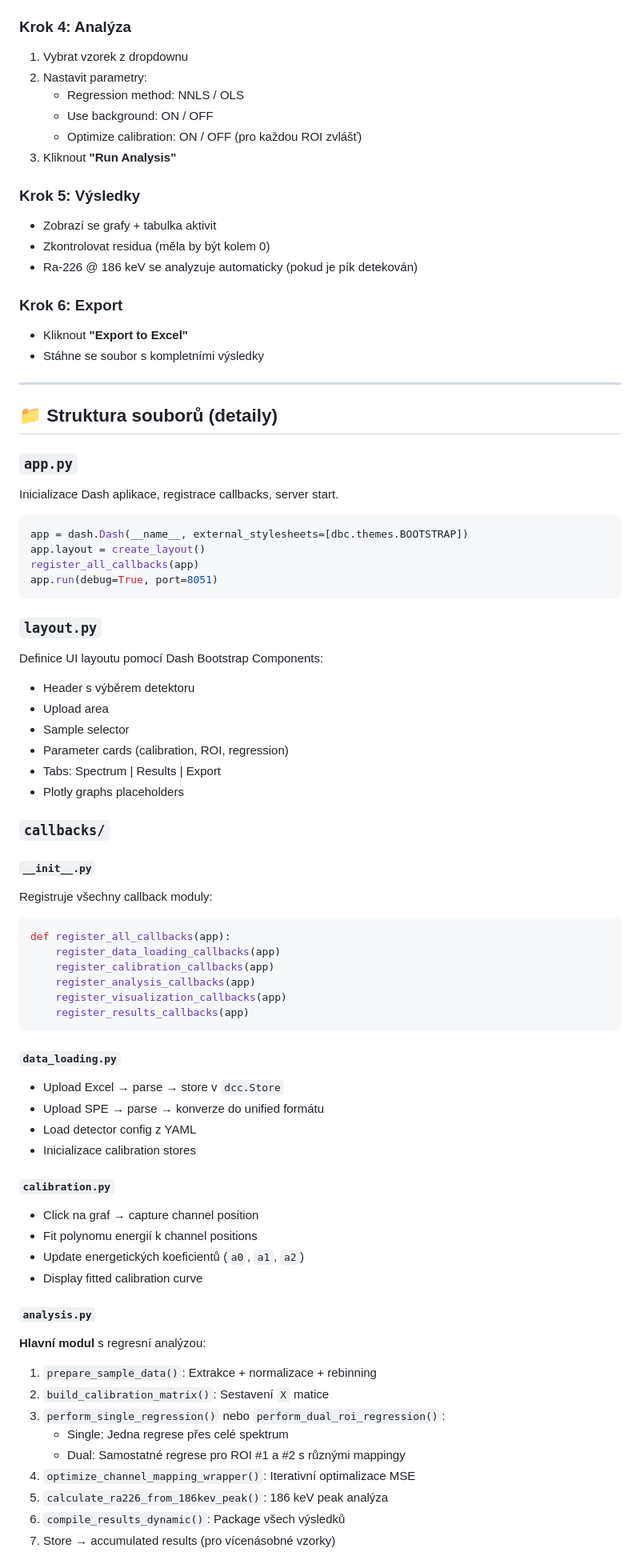
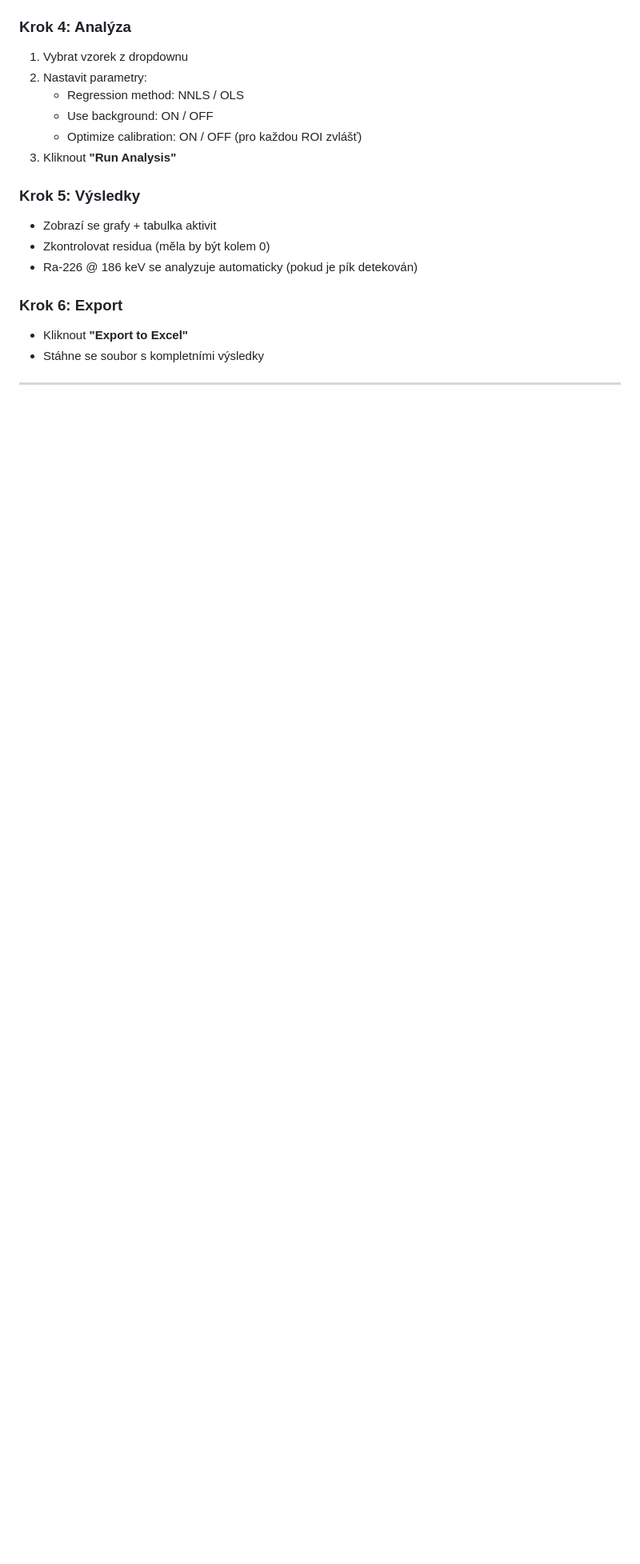
Before and after one commit to mihy-suro/Scint_stavmat, a Markdown page: app/README.md, the part around one of its changes. Shown at 80% size. GitHub-like rendering; blank space fills up the shorter version.

````diff
--- a/app/README.md
+++ b/app/README.md
@@ -419,62 +477,3 @@ Aplikace běží na `http://localhost:8051`
 
 ---
 
-## 📁 Struktura souborů (detaily)
-
-### `app.py`
-Inicializace Dash aplikace, registrace callbacks, server start.
-
-```python
-app = dash.Dash(__name__, external_stylesheets=[dbc.themes.BOOTSTRAP])
-app.layout = create_layout()
-register_all_callbacks(app)
-app.run(debug=True, port=8051)
-```
-
-### `layout.py`
-Definice UI layoutu pomocí Dash Bootstrap Components:
-- Header s výběrem detektoru
-- Upload area
-- Sample selector
-- Parameter cards (calibration, ROI, regression)
-- Tabs: Spectrum | Results | Export
-- Plotly graphs placeholders
-
-### `callbacks/`
-
-#### `__init__.py`
-Registruje všechny callback moduly:
-```python
-def register_all_callbacks(app):
-    register_data_loading_callbacks(app)
-    register_calibration_callbacks(app)
-    register_analysis_callbacks(app)
-    register_visualization_callbacks(app)
-    register_results_callbacks(app)
-```
-
-#### `data_loading.py`
-- Upload Excel → parse → store v `dcc.Store`
-- Upload SPE → parse → konverze do unified formátu
-- Load detector config z YAML
-- Inicializace calibration stores
-
-#### `calibration.py`
-- Click na graf → capture channel position
-- Fit polynomu energií k channel positions
-- Update energetických koeficientů (`a0`, `a1`, `a2`)
-- Display fitted calibration curve
-
-#### `analysis.py`
-**Hlavní modul** s regresní analýzou:
-
-1. `prepare_sample_data()`: Extrakce + normalizace + rebinning
-2. `build_calibration_matrix()`: Sestavení `X` matice
-3. `perform_single_regression()` nebo `perform_dual_roi_regression()`:
-   - Single: Jedna regrese přes celé spektrum
-   - Dual: Samostatné regrese pro ROI #1 a #2 s různými mappingy
-4. `optimize_channel_mapping_wrapper()`: Iterativní optimalizace MSE
-5. `calculate_ra226_from_186kev_peak()`: 186 keV peak analýza
-6. `compile_results_dynamic()`: Package všech výsledků
-7. Store → accumulated results (pro vícenásobné vzorky)
-
````
Also changed, not shown: other parts of app/README.md (+112 -186 lines).
